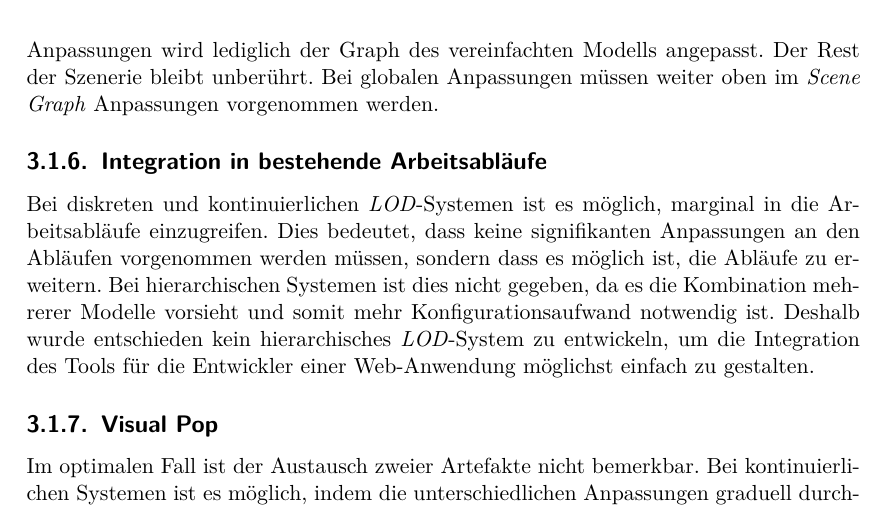
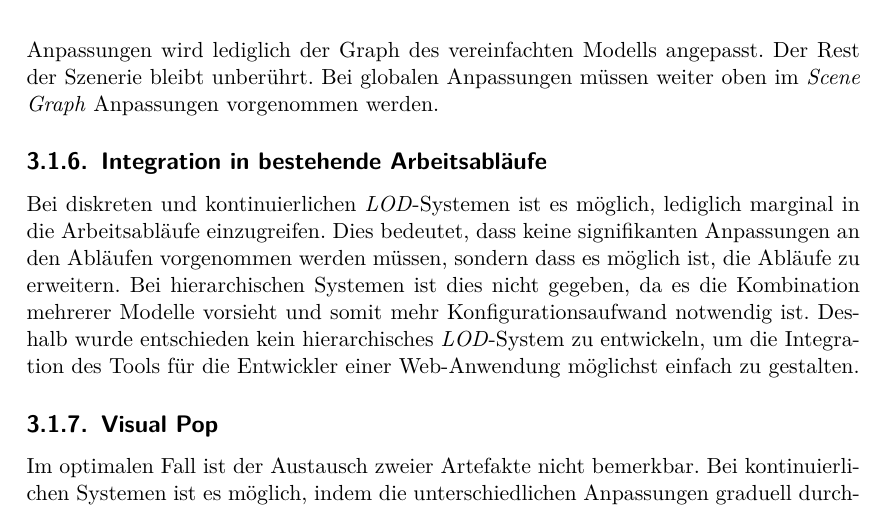
Before and after one commit to kreativwebdesign/lode, a LaTeX document (documentation/report/doc.tex, which reads documentation/report/parts/vorgehen_methoden.tex): part of page 31 of 88, cut so that both start at the same text. Compiled offline with pdfLaTeX; a missing bibliography style is replaced by a similar one.

Commit message:
rephrase

```diff
--- a/documentation/report/parts/vorgehen_methoden.tex
+++ b/documentation/report/parts/vorgehen_methoden.tex
@@ -64,7 +64,7 @@ Beim Einsatz von \e{LOD}-Systemen sind Anpassungen am \gls{Scene Graph} notwendi
 
 \subsection{Integration in bestehende Arbeitsabläufe}
 
-Bei diskreten und kontinuierlichen \e{LOD}-Systemen ist es möglich, marginal in die Arbeitsabläufe einzugreifen. Dies bedeutet, dass keine signifikanten Anpassungen an den Abläufen vorgenommen werden müssen, sondern dass es möglich ist, die Abläufe zu erweitern.
+Bei diskreten und kontinuierlichen \e{LOD}-Systemen ist es möglich, lediglich marginal in die Arbeitsabläufe einzugreifen. Dies bedeutet, dass keine signifikanten Anpassungen an den Abläufen vorgenommen werden müssen, sondern dass es möglich ist, die Abläufe zu erweitern.
 Bei hierarchischen Systemen ist dies nicht gegeben, da es die Kombination mehrerer Modelle vorsieht und somit mehr Konfigurationsaufwand notwendig ist.
 Deshalb wurde entschieden kein hierarchisches \e{LOD}-System zu entwickeln, um die Integration des Tools für die Entwickler einer Web-Anwendung möglichst einfach zu gestalten.
 
```
